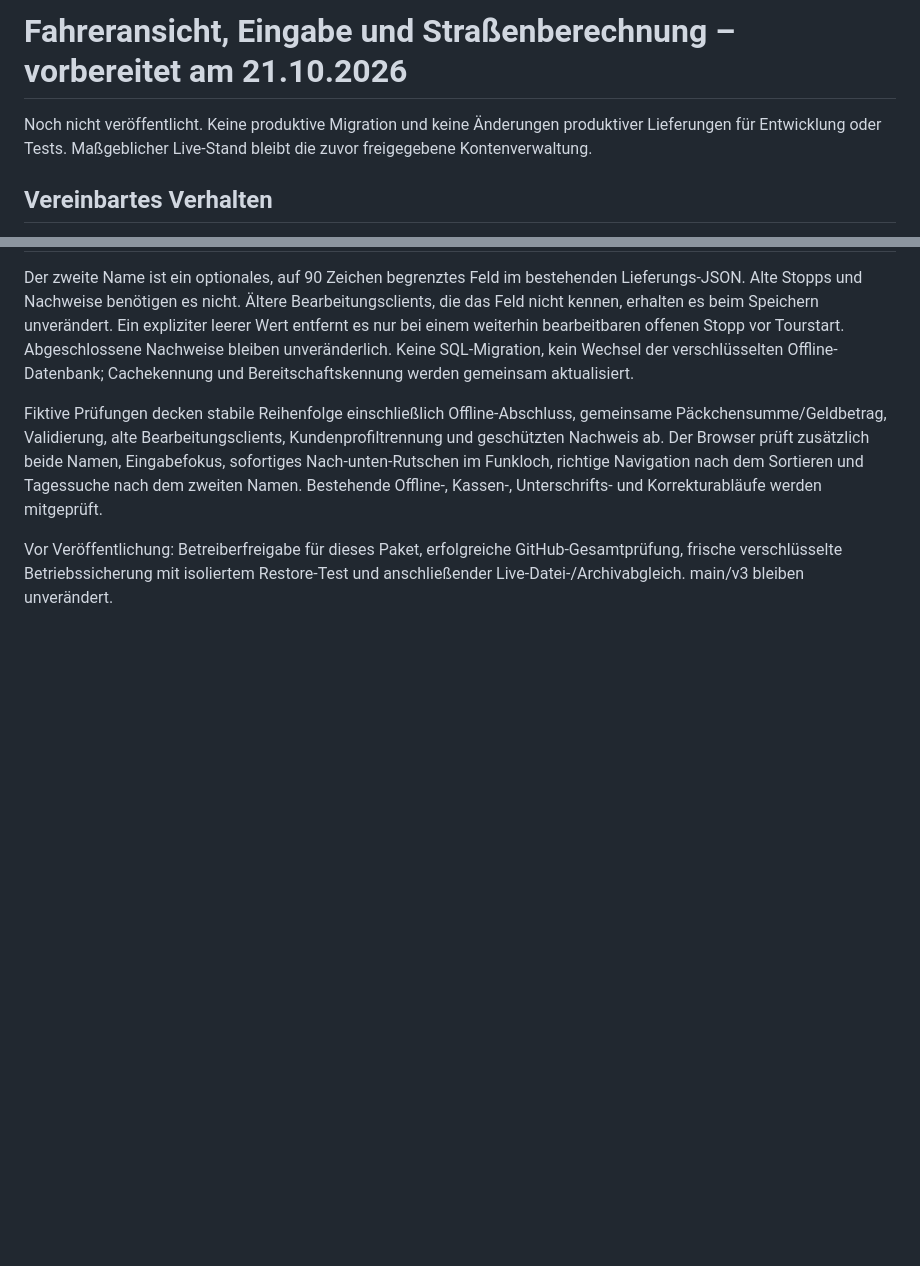
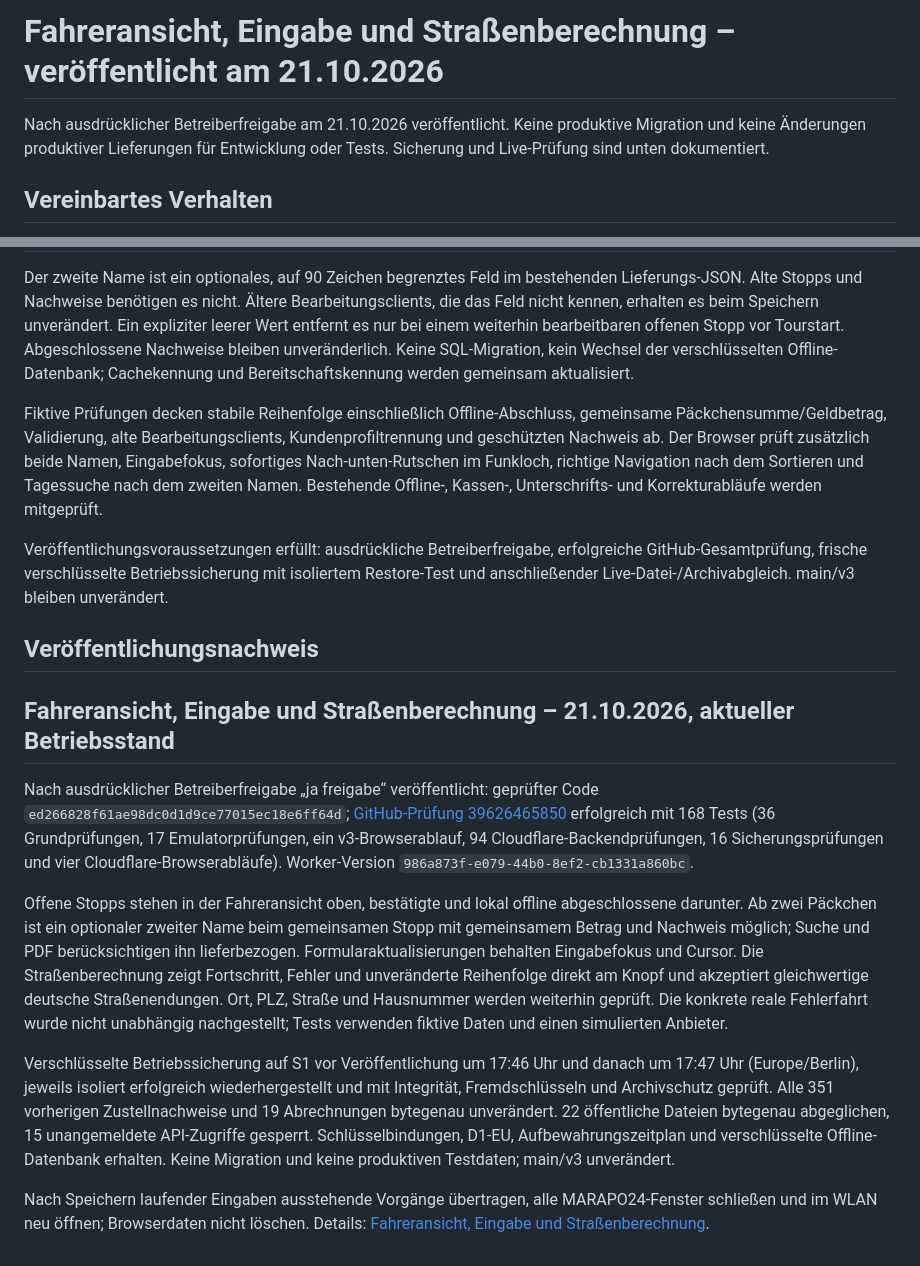
Before and after one commit to Marienapotheke/marapo24-test, a Markdown page: docs/fahrer-eingabe-2026-10-21.md, 2 parts joined by grey strips. Drawn GitHub-style; blank space fills up the shorter version.

Commit message:
docs: record verified driver entry and route release

```diff
--- a/docs/fahrer-eingabe-2026-10-21.md
+++ b/docs/fahrer-eingabe-2026-10-21.md
@@ -1,6 +1,6 @@
-# Fahreransicht, Eingabe und Straßenberechnung – vorbereitet am 21.10.2026
+# Fahreransicht, Eingabe und Straßenberechnung – veröffentlicht am 21.10.2026
 
-Noch nicht veröffentlicht. Keine produktive Migration und keine Änderungen produktiver Lieferungen für Entwicklung oder Tests. Maßgeblicher Live-Stand bleibt die zuvor freigegebene Kontenverwaltung.
+Nach ausdrücklicher Betreiberfreigabe am 21.10.2026 veröffentlicht. Keine produktive Migration und keine Änderungen produktiver Lieferungen für Entwicklung oder Tests. Sicherung und Live-Prüfung sind unten dokumentiert.
 
 ## Vereinbartes Verhalten
 
@@ -33,4 +33,16 @@ Der zweite Name ist ein optionales, auf 90 Zeichen begrenztes Feld im bestehende
 
 Fiktive Prüfungen decken stabile Reihenfolge einschließlich Offline-Abschluss, gemeinsame Päckchensumme/Geldbetrag, Validierung, alte Bearbeitungsclients, Kundenprofiltrennung und geschützten Nachweis ab. Der Browser prüft zusätzlich beide Namen, Eingabefokus, sofortiges Nach-unten-Rutschen im Funkloch, richtige Navigation nach dem Sortieren und Tagessuche nach dem zweiten Namen. Bestehende Offline-, Kassen-, Unterschrifts- und Korrekturabläufe werden mitgeprüft.
 
-Vor Veröffentlichung: Betreiberfreigabe für dieses Paket, erfolgreiche GitHub-Gesamtprüfung, frische verschlüsselte Betriebssicherung mit isoliertem Restore-Test und anschließender Live-Datei-/Archivabgleich. main/v3 bleiben unverändert.
+Veröffentlichungsvoraussetzungen erfüllt: ausdrückliche Betreiberfreigabe, erfolgreiche GitHub-Gesamtprüfung, frische verschlüsselte Betriebssicherung mit isoliertem Restore-Test und anschließender Live-Datei-/Archivabgleich. main/v3 bleiben unverändert.
+
+## Veröffentlichungsnachweis
+
+## Fahreransicht, Eingabe und Straßenberechnung – 21.10.2026, aktueller Betriebsstand
+
+Nach ausdrücklicher Betreiberfreigabe „ja freigabe“ veröffentlicht: geprüfter Code `ed266828f61ae98dc0d1d9ce77015ec18e6ff64d`; [GitHub-Prüfung 39626465850](https://github.com/Marienapotheke/marapo24-test/actions/runs/39626465850) erfolgreich mit 168 Tests (36 Grundprüfungen, 17 Emulatorprüfungen, ein v3-Browserablauf, 94 Cloudflare-Backendprüfungen, 16 Sicherungsprüfungen und vier Cloudflare-Browserabläufe). Worker-Version `986a873f-e079-44b0-8ef2-cb1331a860bc`.
+
+Offene Stopps stehen in der Fahreransicht oben, bestätigte und lokal offline abgeschlossene darunter. Ab zwei Päckchen ist ein optionaler zweiter Name beim gemeinsamen Stopp mit gemeinsamem Betrag und Nachweis möglich; Suche und PDF berücksichtigen ihn lieferbezogen. Formularaktualisierungen behalten Eingabefokus und Cursor. Die Straßenberechnung zeigt Fortschritt, Fehler und unveränderte Reihenfolge direkt am Knopf und akzeptiert gleichwertige deutsche Straßenendungen. Ort, PLZ, Straße und Hausnummer werden weiterhin geprüft. Die konkrete reale Fehlerfahrt wurde nicht unabhängig nachgestellt; Tests verwenden fiktive Daten und einen simulierten Anbieter.
+
+Verschlüsselte Betriebssicherung auf S1 vor Veröffentlichung um 17:46 Uhr und danach um 17:47 Uhr (Europe/Berlin), jeweils isoliert erfolgreich wiederhergestellt und mit Integrität, Fremdschlüsseln und Archivschutz geprüft. Alle 351 vorherigen Zustellnachweise und 19 Abrechnungen bytegenau unverändert. 22 öffentliche Dateien bytegenau abgeglichen, 15 unangemeldete API-Zugriffe gesperrt. Schlüsselbindungen, D1-EU, Aufbewahrungszeitplan und verschlüsselte Offline-Datenbank erhalten. Keine Migration und keine produktiven Testdaten; main/v3 unverändert.
+
+Nach Speichern laufender Eingaben ausstehende Vorgänge übertragen, alle MARAPO24-Fenster schließen und im WLAN neu öffnen; Browserdaten nicht löschen. Details: [Fahreransicht, Eingabe und Straßenberechnung](fahrer-eingabe-2026-10-21.md).
```
Also changed, not shown: docs/echtdatenfreigabe.md (+10 -2 lines).
